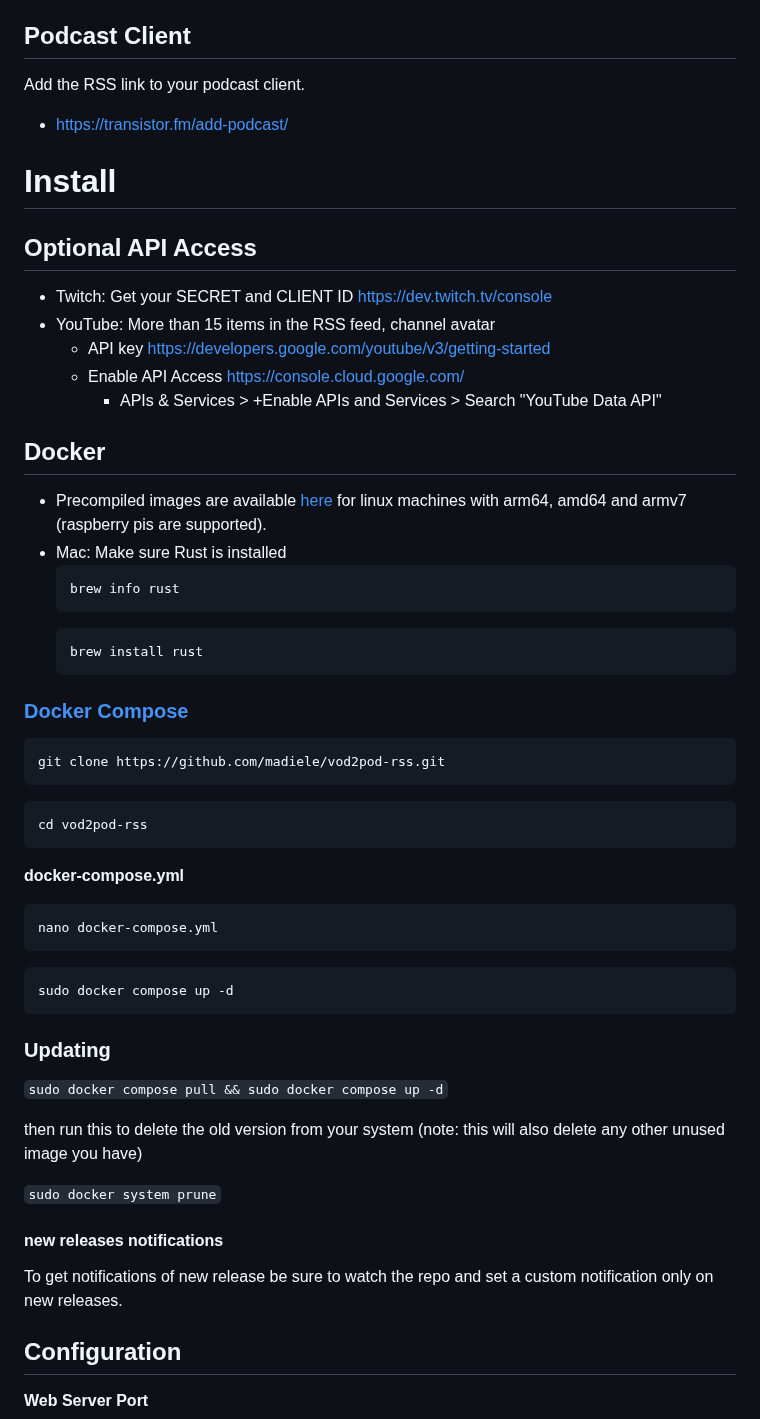
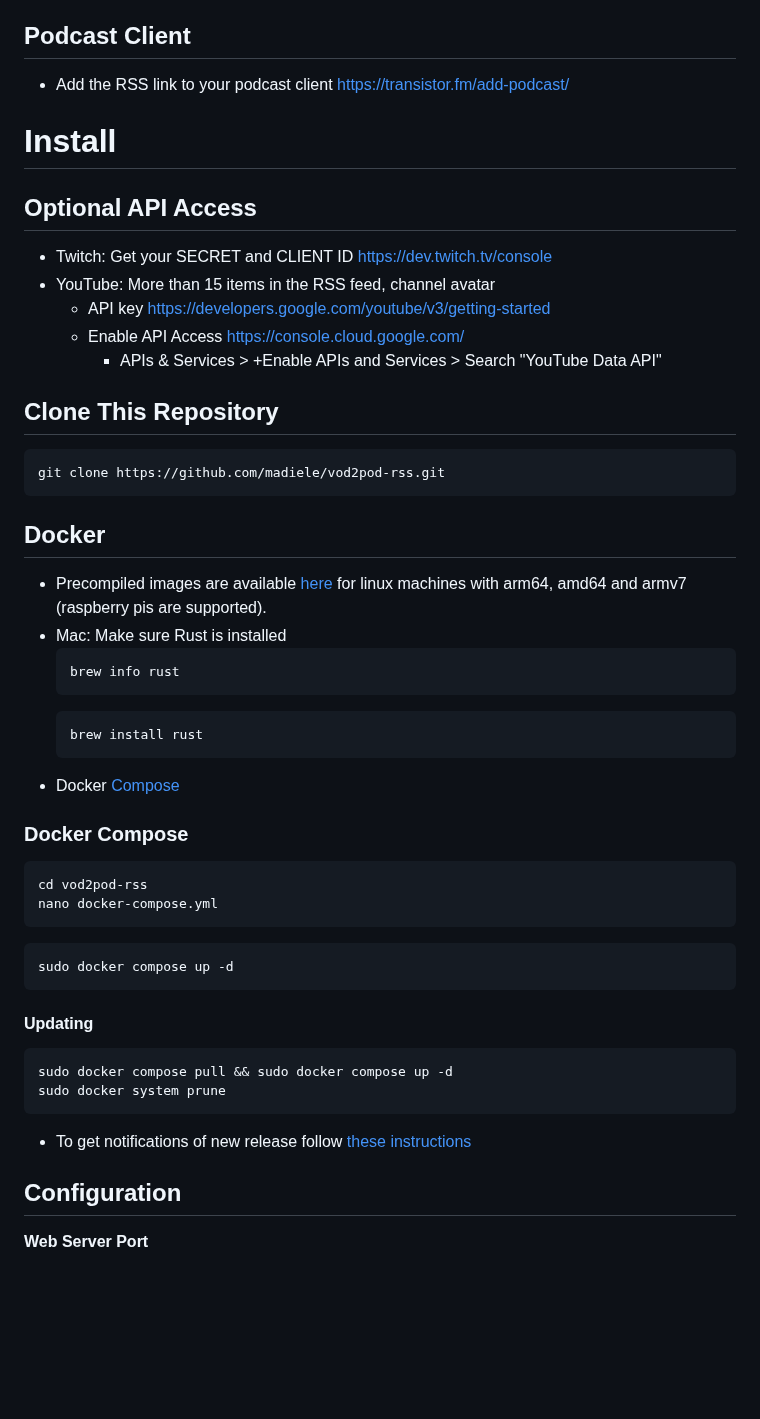
Before and after one commit to madiele/vod2pod-rss, a Markdown page: README.md, the part around the change. GitHub-like rendering; blank space fills up the shorter version.

````diff
--- a/README.md
+++ b/README.md
@@ -32,8 +32,7 @@ Converts a YouTube or Twitch channel into a full blown audio podcast feed.
   - Add the domain to the whitelist (see configuration below)
 
 ## Podcast Client
-Add the RSS link to your podcast client.
-- <https://transistor.fm/add-podcast/>
+- Add the RSS link to your podcast client <https://transistor.fm/add-podcast/>
 
 # Install
 ## Optional API Access
@@ -42,6 +41,11 @@ Add the RSS link to your podcast client.
   - API key <https://developers.google.com/youtube/v3/getting-started>
   - Enable API Access <https://console.cloud.google.com/>
     - APIs & Services > +Enable APIs and Services > Search "YouTube Data API"
+
+## Clone This Repository
+```
+git clone https://github.com/madiele/vod2pod-rss.git
+```
 
 ## Docker
 - Precompiled images are available [here](https://hub.docker.com/r/madiele/vod2pod-rss/) for linux machines with arm64, amd64 and armv7 (raspberry pis are supported).
@@ -52,37 +56,23 @@ Add the RSS link to your podcast client.
   ```
   brew install rust
   ```
+- Docker [Compose](https://docs.docker.com/compose/install/)
 
-### [Docker Compose](https://docs.docker.com/compose/install/)
-
-```
-git clone https://github.com/madiele/vod2pod-rss.git
-```
-
+### Docker Compose
 ```
 cd vod2pod-rss
-```
-
-**docker-compose.yml**
-```
 nano docker-compose.yml
 ```
 ```
 sudo docker compose up -d
 ```
 
-### Updating
-
-`sudo docker compose pull && sudo docker compose up -d`
-
-then run this to delete the old version from your system (note: this will also delete any other unused image you have)
-
-`sudo docker system prune`
-#### new releases notifications
-
-To get notifications of new release be sure to watch the repo and set a custom notification only on new releases.
-
-
+#### Updating
+```
+sudo docker compose pull && sudo docker compose up -d
+sudo docker system prune
+```
+- To get notifications of new release follow [these instructions](https://docs.github.com/en/account-and-profile/managing-subscriptions-and-notifications-on-github/setting-up-notifications/about-notifications)
 
 ## Configuration
 **Web Server Port**
````
